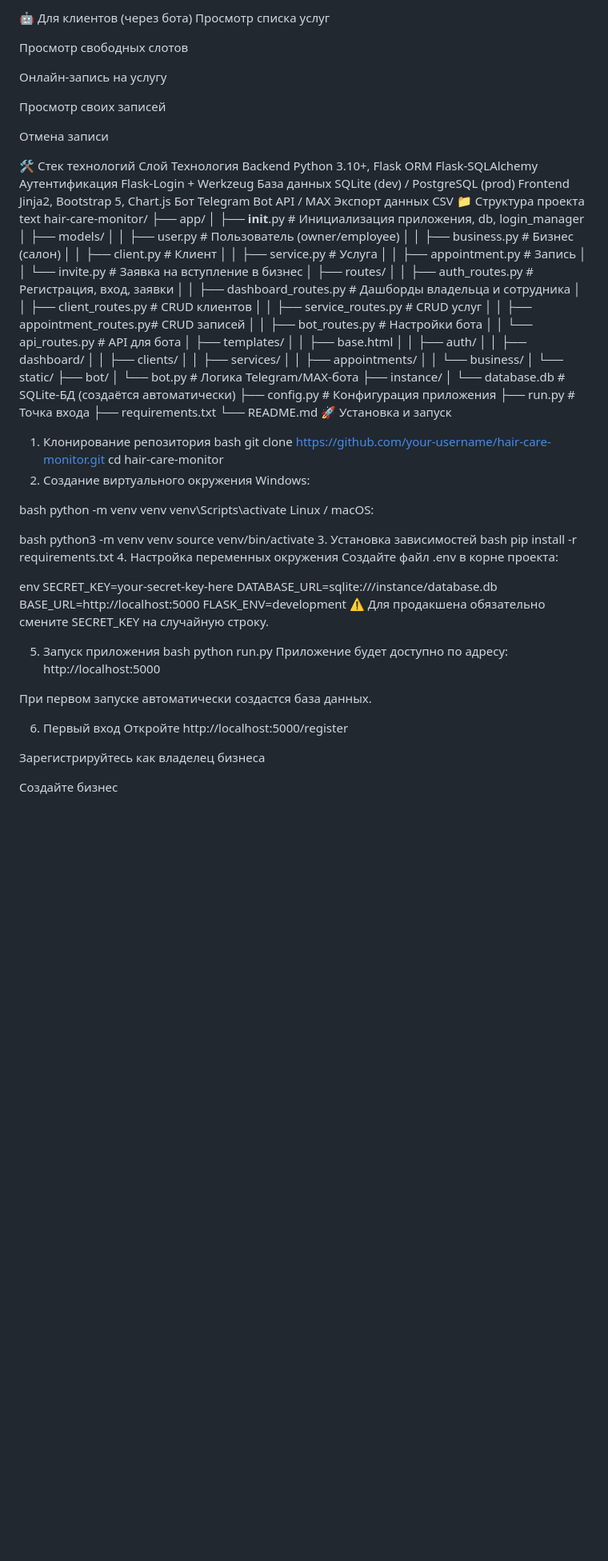
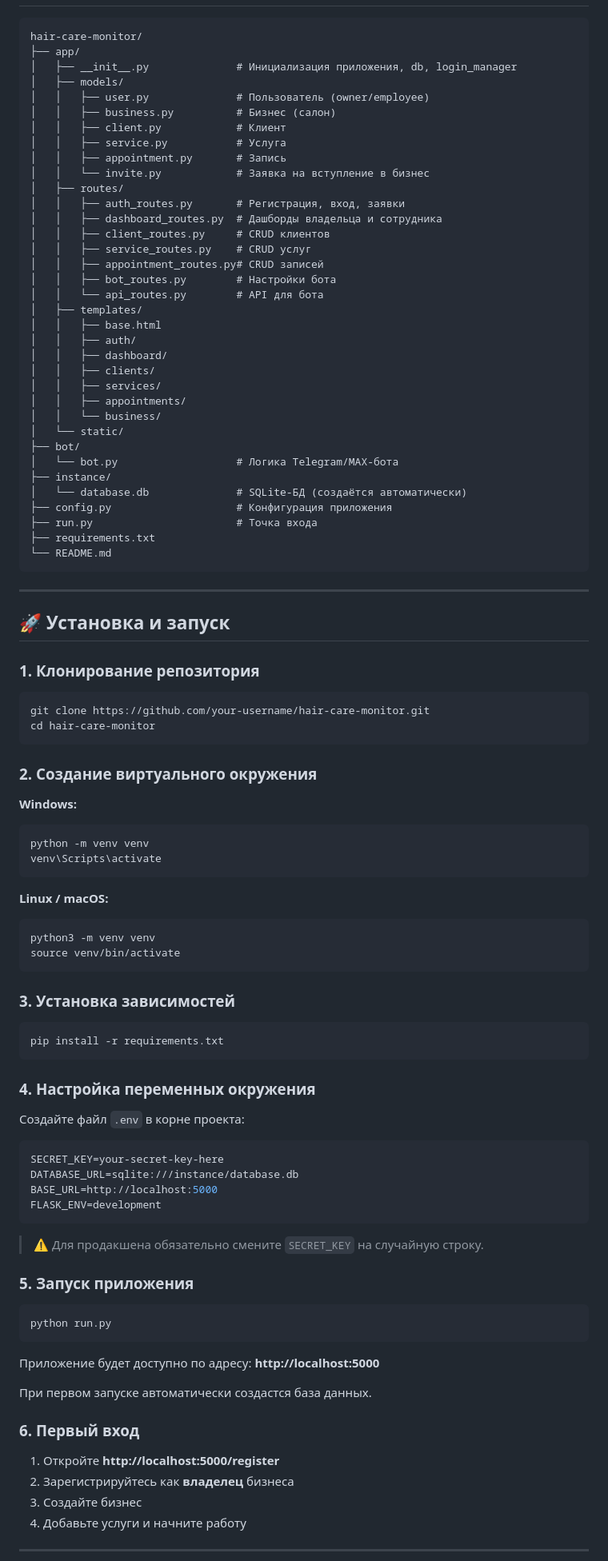
Before and after one commit to GYMBOSSS/Hair-Care-Business-Monitor, a Markdown page: README.md, the part around one of its changes. Shown at 80% size. GitHub-like rendering; blank space fills up the shorter version.

````diff
--- a/README.md
+++ b/README.md
@@ -64,26 +76,5 @@ Hair&Care Business Monitor — это веб-приложение (CRM) для
 
-🤖 Для клиентов (через бота)
-Просмотр списка услуг
-
-Просмотр свободных слотов
-
-Онлайн-запись на услугу
-
-Просмотр своих записей
-
-Отмена записи
-
-🛠 Стек технологий
-Слой	Технология
-Backend	Python 3.10+, Flask
-ORM	Flask-SQLAlchemy
-Аутентификация	Flask-Login + Werkzeug
-База данных	SQLite (dev) / PostgreSQL (prod)
-Frontend	Jinja2, Bootstrap 5, Chart.js
-Бот	Telegram Bot API / MAX
-Экспорт данных	CSV
-📁 Структура проекта
-text
+```
 hair-care-monitor/
 ├── app/
 │   ├── __init__.py              # Инициализация приложения, db, login_manager
@@ -119,46 +110,68 @@ hair-care-monitor/
 ├── run.py                       # Точка входа
 ├── requirements.txt
 └── README.md
-🚀 Установка и запуск
-1. Клонирование репозитория
-bash
+```
+
+---
+
+## 🚀 Установка и запуск
+
+### 1. Клонирование репозитория
+
+```bash
 git clone https://github.com/your-username/hair-care-monitor.git
 cd hair-care-monitor
-2. Создание виртуального окружения
-Windows:
+```
 
-bash
+### 2. Создание виртуального окружения
+
+**Windows:**
+```bash
 python -m venv venv
 venv\Scripts\activate
-Linux / macOS:
+```
 
-bash
+**Linux / macOS:**
+```bash
 python3 -m venv venv
 source venv/bin/activate
-3. Установка зависимостей
-bash
+```
+
+### 3. Установка зависимостей
+
+```bash
 pip install -r requirements.txt
-4. Настройка переменных окружения
-Создайте файл .env в корне проекта:
+```
 
-env
+### 4. Настройка переменных окружения
+
+Создайте файл `.env` в корне проекта:
+
+```env
 SECRET_KEY=your-secret-key-here
 DATABASE_URL=sqlite:///instance/database.db
 BASE_URL=http://localhost:5000
 FLASK_ENV=development
-⚠️ Для продакшена обязательно смените SECRET_KEY на случайную строку.
+```
 
-5. Запуск приложения
-bash
+> ⚠️ Для продакшена обязательно смените `SECRET_KEY` на случайную строку.
+
+### 5. Запуск приложения
+
+```bash
 python run.py
-Приложение будет доступно по адресу: http://localhost:5000
+```
+
+Приложение будет доступно по адресу: **http://localhost:5000**
 
 При первом запуске автоматически создастся база данных.
 
-6. Первый вход
-Откройте http://localhost:5000/register
+### 6. Первый вход
 
-Зарегистрируйтесь как владелец бизнеса
+1. Откройте **http://localhost:5000/register**
+2. Зарегистрируйтесь как **владелец** бизнеса
+3. Создайте бизнес
+4. Добавьте услуги и начните работу
 
-Создайте бизнес
+---
 
````
Also changed, not shown: other parts of README.md (+143 -119 lines).
